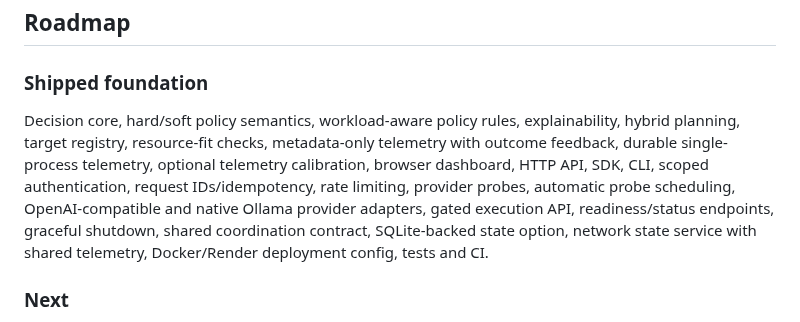
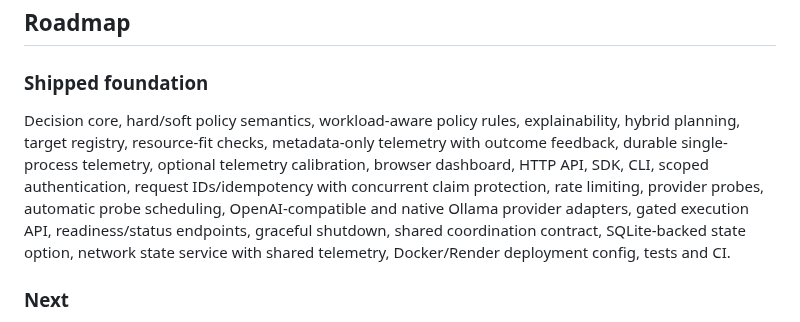
Before and after one commit to dheerendra7/LOCD-Engine---Local-or-Cloud-Decision-Engine, a Markdown page: README.md, the part around the change. Rendered like a GitHub page.

Commit message:
docs(readme): highlight concurrent idempotency protection

```diff
--- a/README.md
+++ b/README.md
@@ -115,7 +115,7 @@ The core is independent of HTTP, storage and UI so it can later power SDKs, a CL
 
 ### Shipped foundation
 
-Decision core, hard/soft policy semantics, workload-aware policy rules, explainability, hybrid planning, target registry, resource-fit checks, metadata-only telemetry with outcome feedback, durable single-process telemetry, optional telemetry calibration, browser dashboard, HTTP API, SDK, CLI, scoped authentication, request IDs/idempotency, rate limiting, provider probes, automatic probe scheduling, OpenAI-compatible and native Ollama provider adapters, gated execution API, readiness/status endpoints, graceful shutdown, shared coordination contract, SQLite-backed state option, network state service with shared telemetry, Docker/Render deployment config, tests and CI.
+Decision core, hard/soft policy semantics, workload-aware policy rules, explainability, hybrid planning, target registry, resource-fit checks, metadata-only telemetry with outcome feedback, durable single-process telemetry, optional telemetry calibration, browser dashboard, HTTP API, SDK, CLI, scoped authentication, request IDs/idempotency with concurrent claim protection, rate limiting, provider probes, automatic probe scheduling, OpenAI-compatible and native Ollama provider adapters, gated execution API, readiness/status endpoints, graceful shutdown, shared coordination contract, SQLite-backed state option, network state service with shared telemetry, Docker/Render deployment config, tests and CI.
 
 ### Next
 
```
